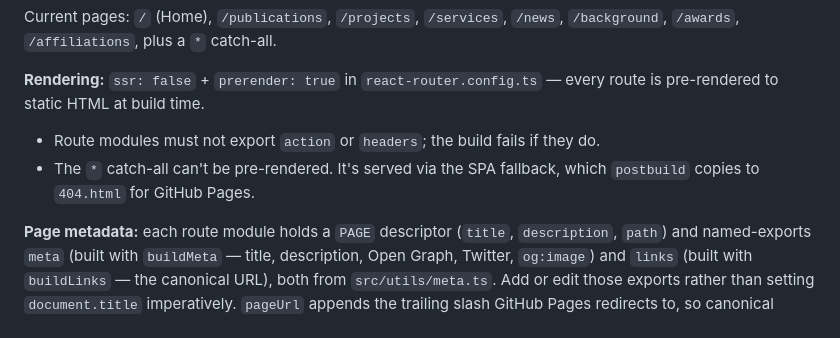
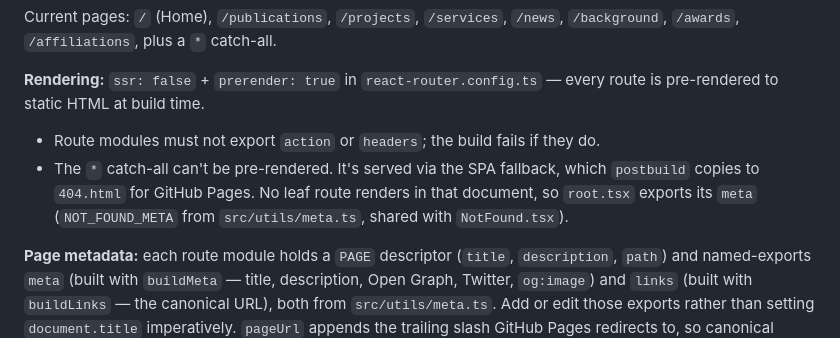
Before and after one commit to mahmad97/mahmad97.github.io, a Markdown page: CLAUDE.md, the part around the change. Rendered like a GitHub page.

Commit message:
fix: update TODO list and clarify 404.html metadata handling

```diff
--- a/CLAUDE.md
+++ b/CLAUDE.md
@@ -28,7 +28,7 @@ Current pages: `/` (Home), `/publications`, `/projects`, `/services`, `/news`, `
 **Rendering:** `ssr: false` + `prerender: true` in `react-router.config.ts` — every route is pre-rendered to static HTML at build time.
 
 - Route modules must not export `action` or `headers`; the build fails if they do.
-- The `*` catch-all can't be pre-rendered. It's served via the SPA fallback, which `postbuild` copies to `404.html` for GitHub Pages.
+- The `*` catch-all can't be pre-rendered. It's served via the SPA fallback, which `postbuild` copies to `404.html` for GitHub Pages. No leaf route renders in that document, so `root.tsx` exports its `meta` (`NOT_FOUND_META` from `src/utils/meta.ts`, shared with `NotFound.tsx`).
 
 **Page metadata:** each route module holds a `PAGE` descriptor (`title`, `description`, `path`) and named-exports `meta` (built with `buildMeta` — title, description, Open Graph, Twitter, `og:image`) and `links` (built with `buildLinks` — the canonical URL), both from `src/utils/meta.ts`. Add or edit those exports rather than setting `document.title` imperatively. `pageUrl` appends the trailing slash GitHub Pages redirects to, so canonical URLs, `og:url`, and the sitemap agree.
 
```
Also changed, not shown: TODO.md (+6 -6 lines).
